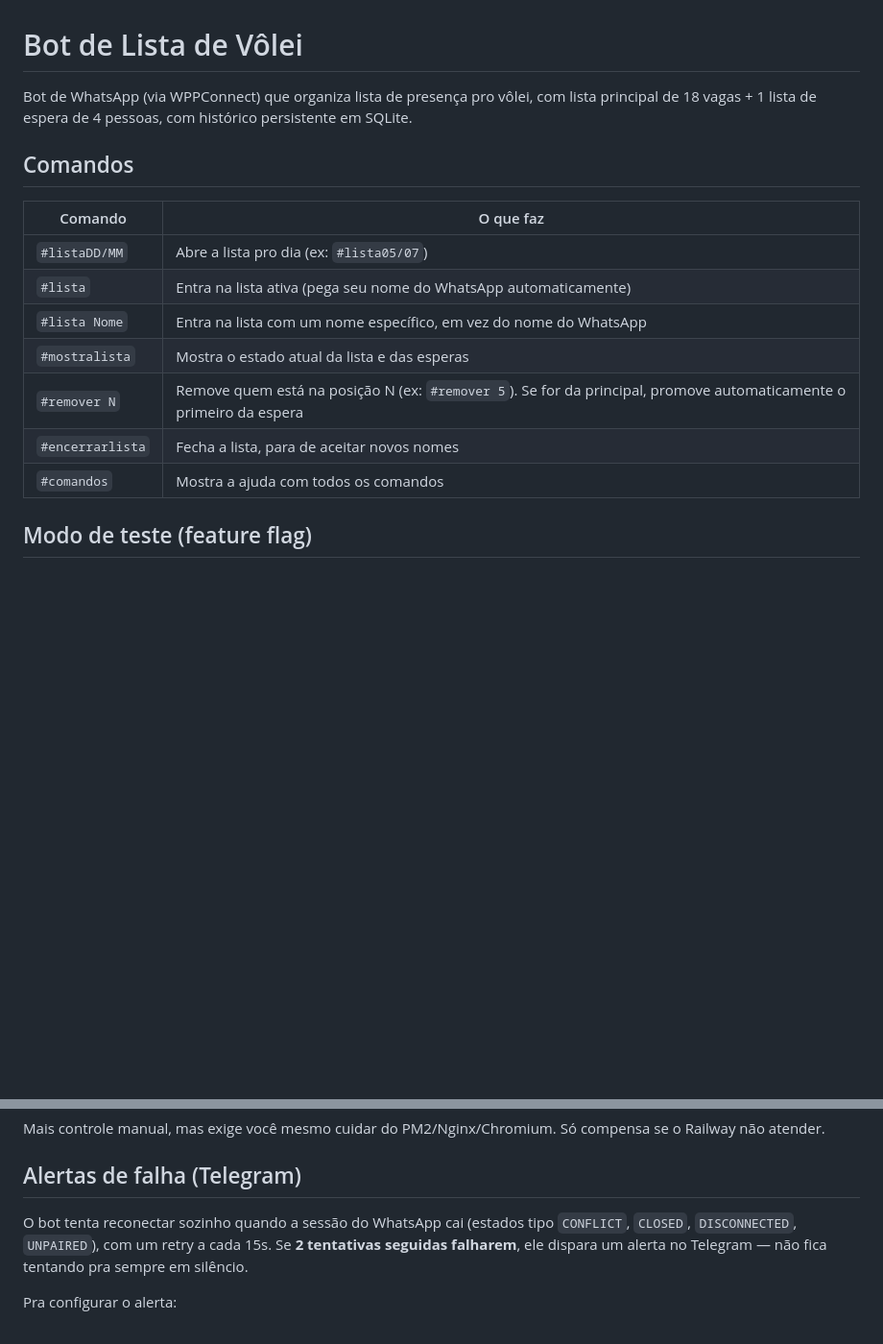
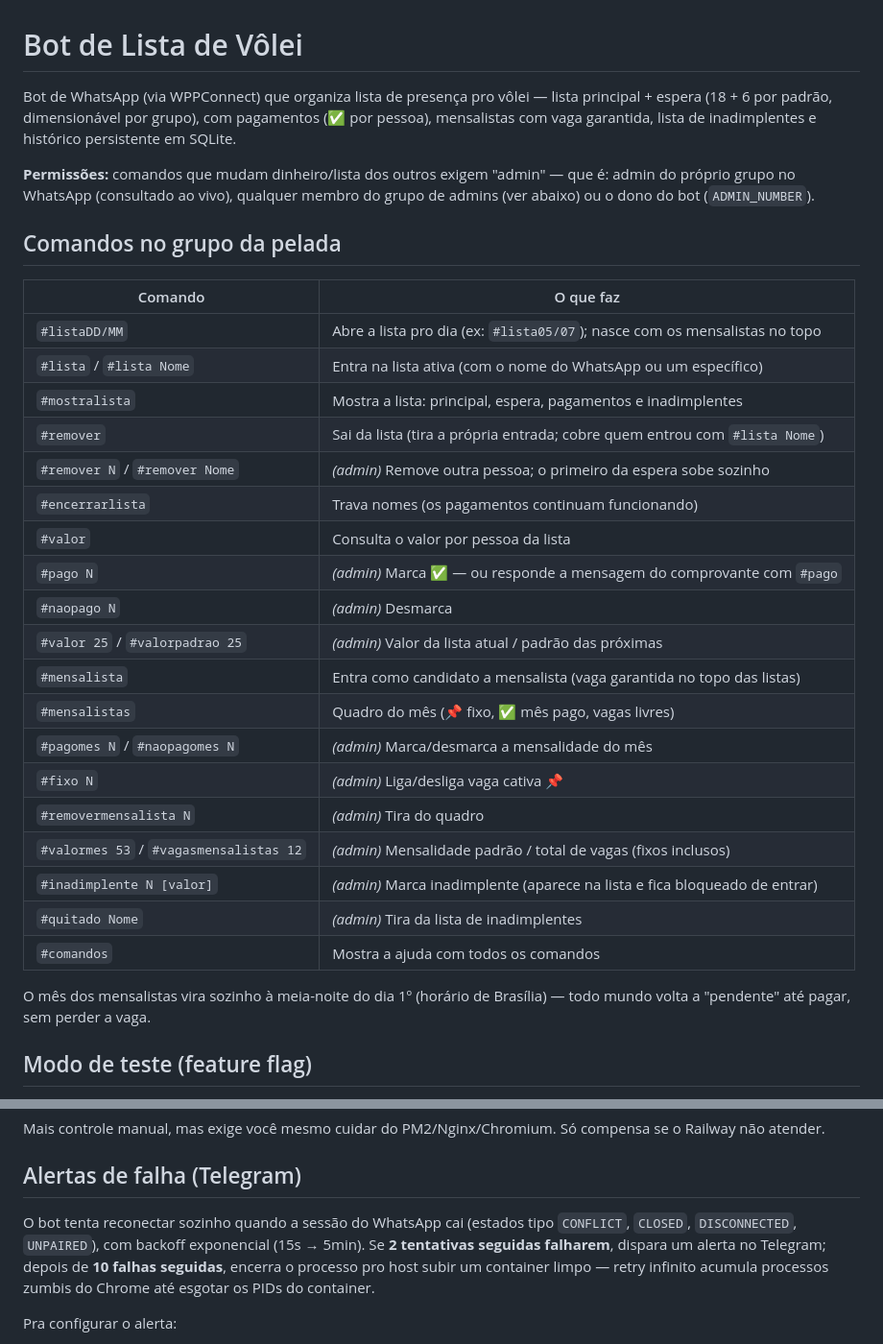
Before and after one commit to FabbSantos/volei-bot, a Markdown page: README.md, 2 parts joined by grey strips. Shown at 96% size. GitHub-like rendering; blank space fills up the shorter version.

Commit message:
docs: README atualizado com pagamentos, mensalistas, inadimplentes e comandos remotos
Co-Authored-By: Claude Fable 5 <noreply@anthropic.com>

```diff
--- a/README.md
+++ b/README.md
@@ -1,20 +1,40 @@
 # Bot de Lista de Vôlei
 
-Bot de WhatsApp (via WPPConnect) que organiza lista de presença pro vôlei,
-com lista principal de 18 vagas + 1 lista de espera de 4 pessoas,
-com histórico persistente em SQLite.
+Bot de WhatsApp (via WPPConnect) que organiza lista de presença pro vôlei —
+lista principal + espera (18 + 6 por padrão, dimensionável por grupo), com
+pagamentos (✅ por pessoa), mensalistas com vaga garantida, lista de
+inadimplentes e histórico persistente em SQLite.
 
-## Comandos
+**Permissões:** comandos que mudam dinheiro/lista dos outros exigem "admin" —
+que é: admin do próprio grupo no WhatsApp (consultado ao vivo), qualquer
+membro do grupo de admins (ver abaixo) ou o dono do bot (`ADMIN_NUMBER`).
+
+## Comandos no grupo da pelada
 
 | Comando | O que faz |
 |---|---|
-| `#listaDD/MM` | Abre a lista pro dia (ex: `#lista05/07`) |
-| `#lista` | Entra na lista ativa (pega seu nome do WhatsApp automaticamente) |
-| `#lista Nome` | Entra na lista com um nome específico, em vez do nome do WhatsApp |
-| `#mostralista` | Mostra o estado atual da lista e das esperas |
-| `#remover N` | Remove quem está na posição N (ex: `#remover 5`). Se for da principal, promove automaticamente o primeiro da espera |
-| `#encerrarlista` | Fecha a lista, para de aceitar novos nomes |
+| `#listaDD/MM` | Abre a lista pro dia (ex: `#lista05/07`); nasce com os mensalistas no topo |
+| `#lista` / `#lista Nome` | Entra na lista ativa (com o nome do WhatsApp ou um específico) |
+| `#mostralista` | Mostra a lista: principal, espera, pagamentos e inadimplentes |
+| `#remover` | Sai da lista (tira a própria entrada; cobre quem entrou com `#lista Nome`) |
+| `#remover N` / `#remover Nome` | *(admin)* Remove outra pessoa; o primeiro da espera sobe sozinho |
+| `#encerrarlista` | Trava nomes (os pagamentos continuam funcionando) |
+| `#valor` | Consulta o valor por pessoa da lista |
+| `#pago N` | *(admin)* Marca ✅ — ou responde a mensagem do comprovante com `#pago` |
+| `#naopago N` | *(admin)* Desmarca |
+| `#valor 25` / `#valorpadrao 25` | *(admin)* Valor da lista atual / padrão das próximas |
+| `#mensalista` | Entra como candidato a mensalista (vaga garantida no topo das listas) |
+| `#mensalistas` | Quadro do mês (📌 fixo, ✅ mês pago, vagas livres) |
+| `#pagomes N` / `#naopagomes N` | *(admin)* Marca/desmarca a mensalidade do mês |
+| `#fixo N` | *(admin)* Liga/desliga vaga cativa 📌 |
+| `#removermensalista N` | *(admin)* Tira do quadro |
+| `#valormes 53` / `#vagasmensalistas 12` | *(admin)* Mensalidade padrão / total de vagas (fixos inclusos) |
+| `#inadimplente N [valor]` | *(admin)* Marca inadimplente (aparece na lista e fica bloqueado de entrar) |
+| `#quitado Nome` | *(admin)* Tira da lista de inadimplentes |
 | `#comandos` | Mostra a ajuda com todos os comandos |
+
+O mês dos mensalistas vira sozinho à meia-noite do dia 1º (horário de
+Brasília) — todo mundo volta a "pendente" até pagar, sem perder a vaga.
 
 ## Modo de teste (feature flag)
 
@@ -117,9 +147,11 @@ Só compensa se o Railway não atender.
 ## Alertas de falha (Telegram)
 
 O bot tenta reconectar sozinho quando a sessão do WhatsApp cai (estados tipo
-`CONFLICT`, `CLOSED`, `DISCONNECTED`, `UNPAIRED`), com um retry a cada 15s.
-Se **2 tentativas seguidas falharem**, ele dispara um alerta no Telegram —
-não fica tentando pra sempre em silêncio.
+`CONFLICT`, `CLOSED`, `DISCONNECTED`, `UNPAIRED`), com backoff exponencial
+(15s → 5min). Se **2 tentativas seguidas falharem**, dispara um alerta no
+Telegram; depois de **10 falhas seguidas**, encerra o processo pro host subir
+um container limpo — retry infinito acumula processos zumbis do Chrome até
+esgotar os PIDs do container.
 
 Pra configurar o alerta:
 
```
Also changed, not shown: other parts of README.md (+19 -9 lines).
